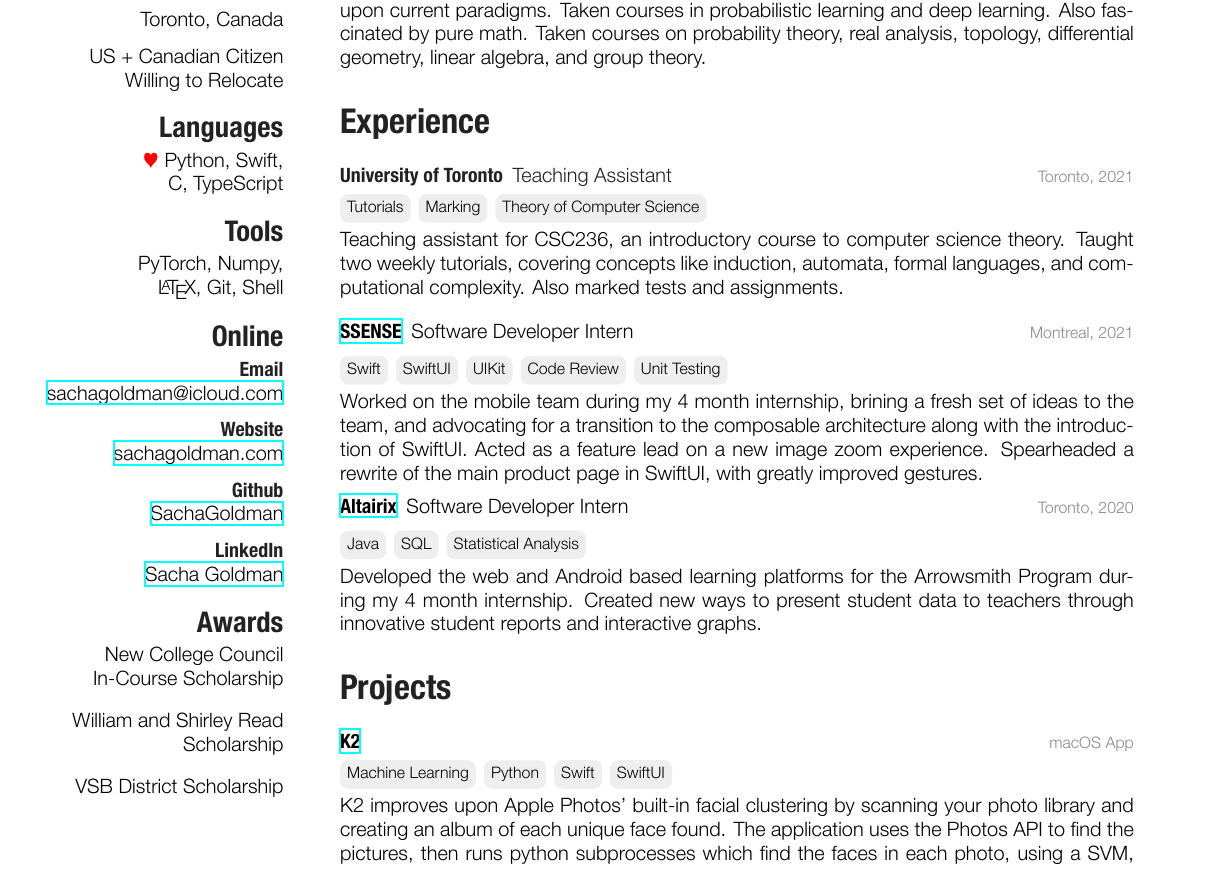
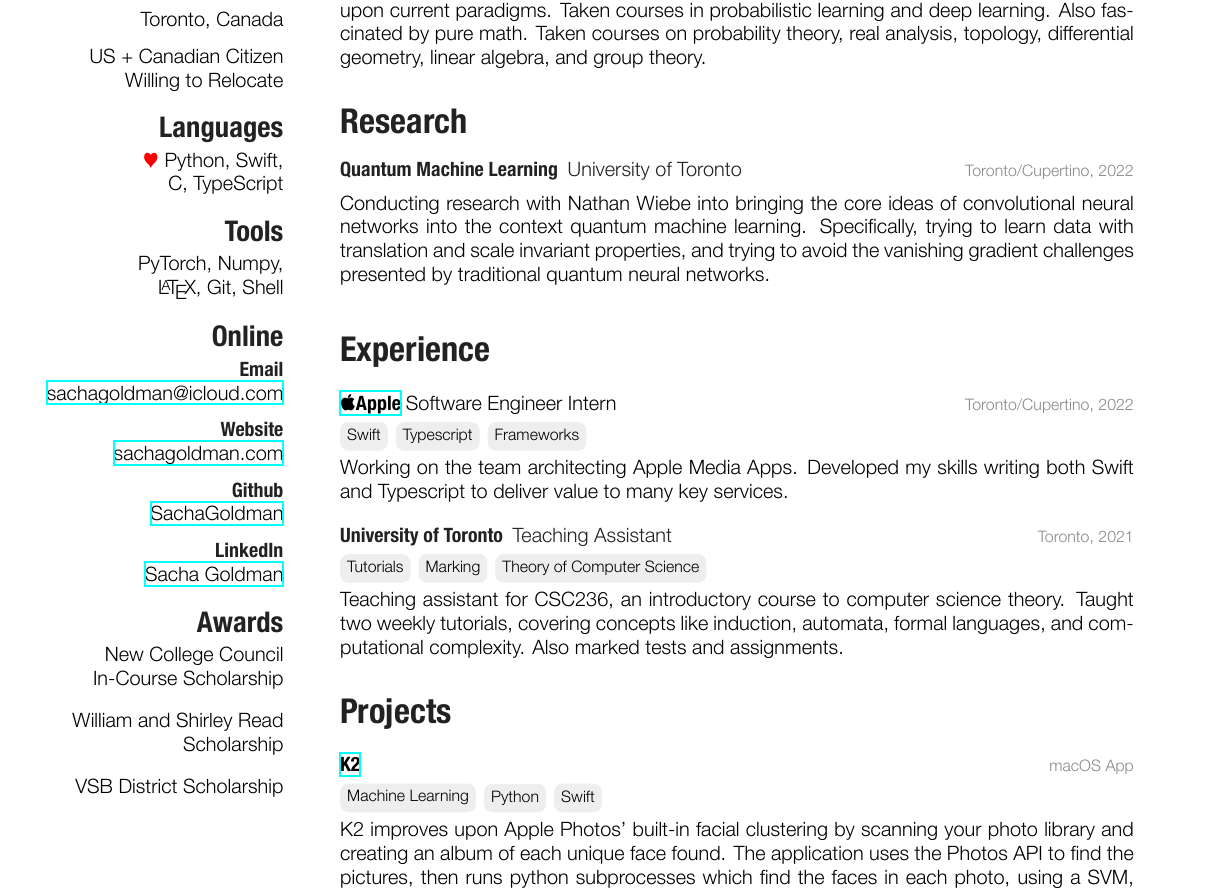
Before and after one commit to SachaGoldman/CV, a LaTeX CV (resume.tex): part of the page, cut so that both start at the same text. The pictures show the PDF file resume.pdf that the author committed with the source.

Commit message:
Apple/QML update

```diff
--- a/resume.tex
+++ b/resume.tex
@@ -64,6 +64,29 @@
 \end{entrylist}
 
 %----------------------------------------------------------------------------------------
+%	RESEARCH SECTION
+%----------------------------------------------------------------------------------------
+
+\section{Research}
+
+\begin{entrylist}
+
+%------------------------------------------------
+
+\vspace{2mm}
+
+\entry
+{Quantum Machine Learning \ {\normalfont University of Toronto}}
+{Toronto/Cupertino, 2022}
+{ ~ \vspace{-2.5mm}
+
+Conducting research with Nathan Wiebe into bringing the core ideas of convolutional neural networks into the context quantum machine learning. Specifically, trying to learn data with translation and scale invariant properties, and trying to avoid the vanishing gradient challenges presented by traditional quantum neural networks.
+}
+
+\end{entrylist}
+
+
+%----------------------------------------------------------------------------------------
 %	WORK EXPERIENCE SECTION
 %----------------------------------------------------------------------------------------
 
@@ -76,6 +99,16 @@
 \vspace{2mm}
 
 \entry
+{\url{https://www.apple.com}{Apple} \ {\normalfont Software Engineer Intern}}
+{Toronto/Cupertino, 2022}
+{ ~ \vspace{-2.5mm}
+
+\tile{Swift} \tile{Typescript} \tile{Frameworks}
+
+Working on the team architecting Apple Media Apps. Developed my skills writing both Swift and Typescript to deliver value to many key services.
+}
+
+\entry
 {University of Toronto \ {\normalfont Teaching Assistant}}
 {Toronto, 2021}
 { ~ \vspace{-2.5mm}
@@ -85,15 +118,18 @@
 Teaching assistant for CSC236, an introductory course to computer science theory. Taught two weekly tutorials, covering concepts like induction, automata, formal languages, and computational complexity. Also marked tests and assignments.
 }
 
-
-\entry
-{\url{https://www.ssense.com}{SSENSE}\vspace{1mm} \ {\normalfont Software Developer Intern}}
-{Montreal, 2021}
-{ ~ \vspace{-2.5mm}
-
-\tile{Swift} \tile{SwiftUI} \tile{UIKit} \tile{Code Review} \tile{Unit Testing}
-
-Worked on the mobile team during my 4 month internship, brining a fresh set of ideas to the team, and advocating for a transition to the composable architecture along with the introduction of SwiftUI. Acted as a feature lead on a new image zoom experience. Spearheaded a rewrite of the main product page in SwiftUI, with greatly improved gestures.}
+%------------------------------------------------
+%
+%% The inclusion of this depends on the position
+%
+%\entry
+%{\url{https://www.ssense.com}{SSENSE}\vspace{1mm} \ {\normalfont Software Developer Intern}}
+%{Montreal, 2021}
+%{ ~ \vspace{-2.5mm}
+%
+%\tile{Swift}\tile{Code Review} \tile{Unit Testing}
+%
+%Worked on the mobile team during my 4 month internship, brining a fresh set of ideas to the team, and advocating for a transition to the composable architecture along with the introduction of SwiftUI. Acted as a feature lead on a new image zoom experience. Spearheaded a rewrite of the main product page in SwiftUI, with greatly improved gestures.}
 
 %------------------------------------------------
 %
@@ -105,17 +141,6 @@
 %{Tutor\vspace{2mm}}
 %{Toronto 2021}
 %{Tutored UofT's CSC263, a course on data structures and algorithms. Helped a student understand difficult and nuanced concepts for the first time, by presenting them from a different perspective.}
-
-%------------------------------------------------
-
-\entry
-{\url{https://www.altairix.com/}{Altairix} \vspace{1mm} \ {\normalfont Software Developer Intern}}
-{Toronto, 2020}
-{ ~ \vspace{-2.5mm}
-
-\tile{Java} \tile{SQL} \tile{Statistical Analysis}
-
-Developed the web and Android based learning platforms for the Arrowsmith Program during my 4 month internship. Created new ways to present student data to teachers through innovative student reports and interactive graphs.}
 
 \end{entrylist}
 
@@ -135,7 +160,7 @@
 {\url{https://apps.apple.com/us/app/k2/id1572547510}{K2}}{macOS App}
 { ~ \vspace{-2.5mm}
 
-\tile{Machine Learning} \tile{Python} \tile{Swift} \tile{SwiftUI}
+\tile{Machine Learning} \tile{Python} \tile{Swift}
 
 K2 improves upon Apple Photos' built-in facial clustering by scanning your photo library and creating an album of each unique face found. The application uses the Photos API to find the pictures, then runs python subprocesses which find the faces in each photo, using a SVM, and vectorize them, using a CNN. These vectors are then clustered using DBSCAN.
 \vspace{1mm}
```
Also changed, not shown: resume.pdf, resume.tex (14 more changed lines).
